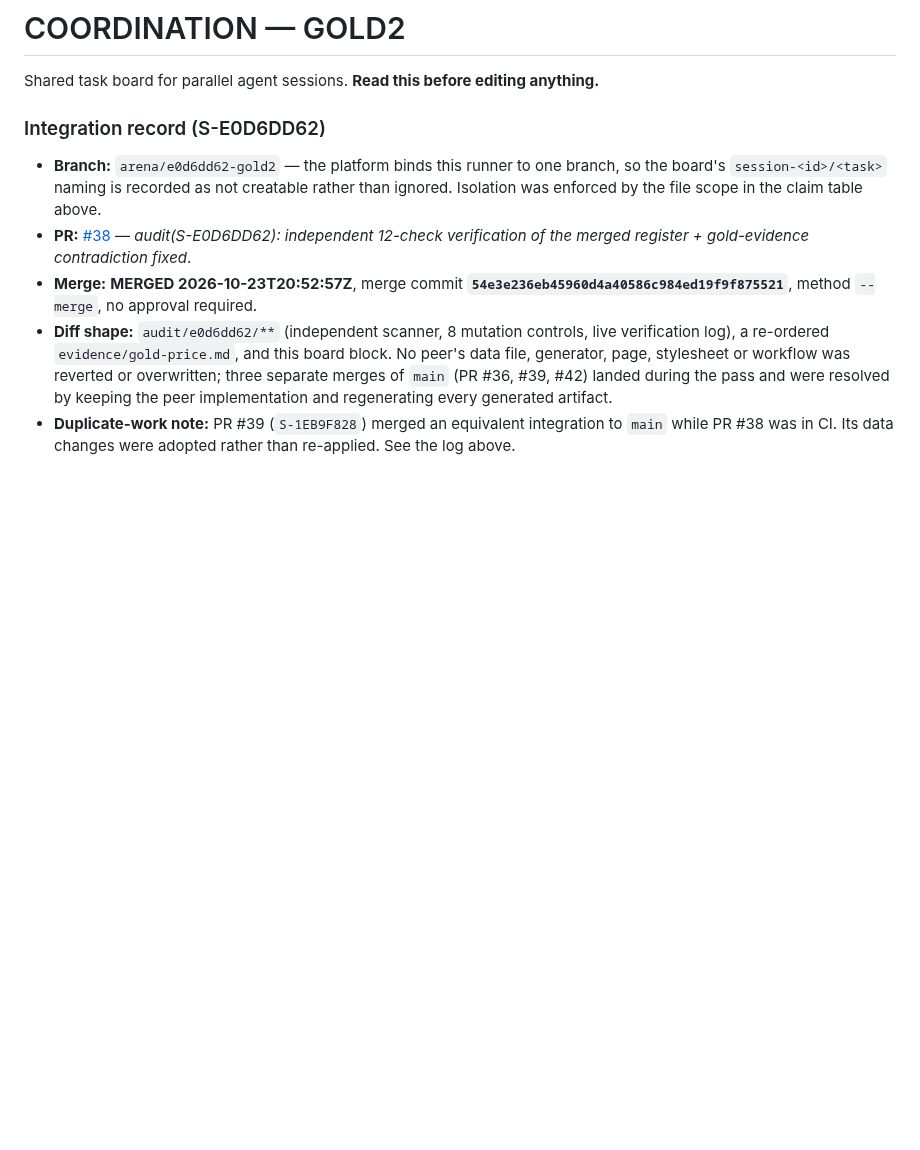
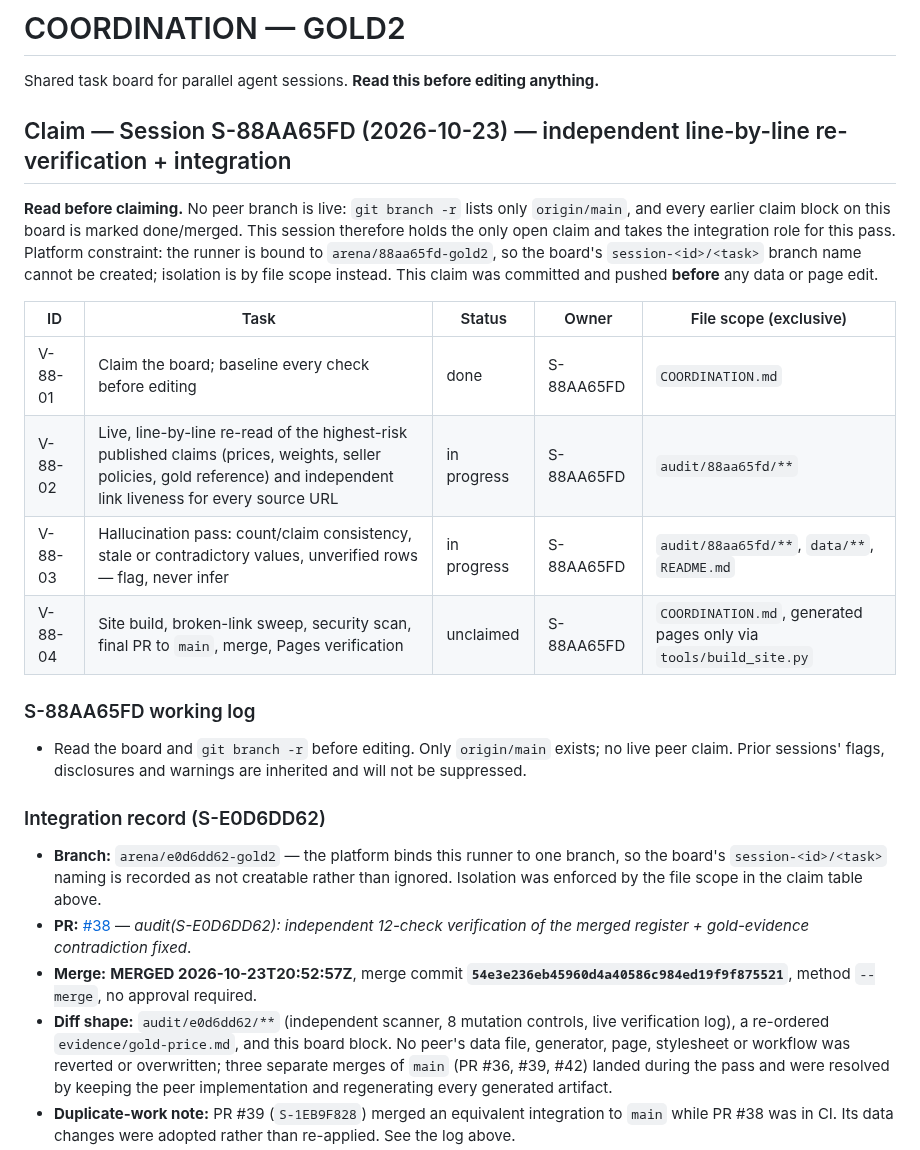
Before and after one commit to karagemop466-tech/GOLD2, a Markdown page: COORDINATION.md, the part around the change. GitHub-like rendering; blank space fills up the shorter version.

Commit message:
chore(coordination): claim S-88AA65FD verification + integration pass
Co-authored-by: arena-agent <297053741+arena-agent@users.noreply.github.com>

```diff
--- a/COORDINATION.md
+++ b/COORDINATION.md
@@ -1,6 +1,26 @@
 # COORDINATION — GOLD2
 
 Shared task board for parallel agent sessions. **Read this before editing anything.**
+
+## Claim — Session S-88AA65FD (2026-10-23) — independent line-by-line re-verification + integration
+
+**Read before claiming.** No peer branch is live: `git branch -r` lists only `origin/main`, and every earlier
+claim block on this board is marked done/merged. This session therefore holds the only open claim and takes the
+integration role for this pass. Platform constraint: the runner is bound to `arena/88aa65fd-gold2`, so the board's
+`session-<id>/<task>` branch name cannot be created; isolation is by file scope instead. This claim was committed
+and pushed **before** any data or page edit.
+
+| ID | Task | Status | Owner | File scope (exclusive) |
+|----|------|--------|-------|------------------------|
+| V-88-01 | Claim the board; baseline every check before editing | done | S-88AA65FD | `COORDINATION.md` |
+| V-88-02 | Live, line-by-line re-read of the highest-risk published claims (prices, weights, seller policies, gold reference) and independent link liveness for every source URL | in progress | S-88AA65FD | `audit/88aa65fd/**` |
+| V-88-03 | Hallucination pass: count/claim consistency, stale or contradictory values, unverified rows — flag, never infer | in progress | S-88AA65FD | `audit/88aa65fd/**`, `data/**`, `README.md` |
+| V-88-04 | Site build, broken-link sweep, security scan, final PR to `main`, merge, Pages verification | unclaimed | S-88AA65FD | `COORDINATION.md`, generated pages only via `tools/build_site.py` |
+
+### S-88AA65FD working log
+
+- Read the board and `git branch -r` before editing. Only `origin/main` exists; no live peer claim. Prior sessions'
+  flags, disclosures and warnings are inherited and will not be suppressed.
 
 ### Integration record (S-E0D6DD62)
 
```
